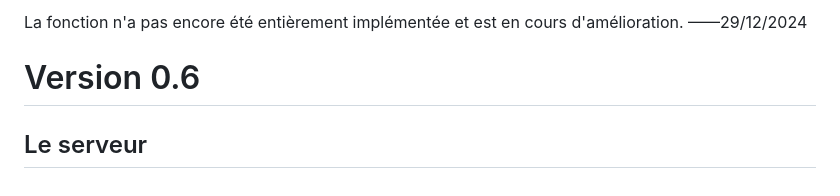
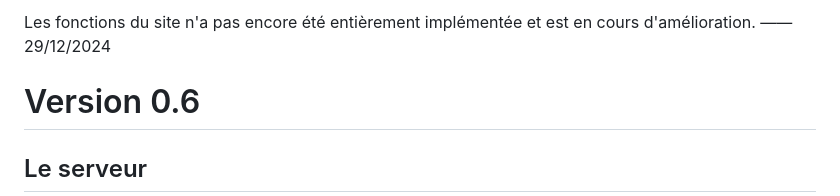
Before and after one commit to 5b25/Ecologement, a Markdown page: README.md, the part around the change. Rendered like a GitHub page.

```diff
--- a/README.md
+++ b/README.md
@@ -1,4 +1,5 @@
-La fonction n'a pas encore été entièrement implémentée et est en cours d'amélioration. ——29/12/2024
+Les fonctions du site n'a pas encore été entièrement implémentée et est en cours d'amélioration.
+                                                                                                ——29/12/2024
 
 # Version 0.6
 
```
